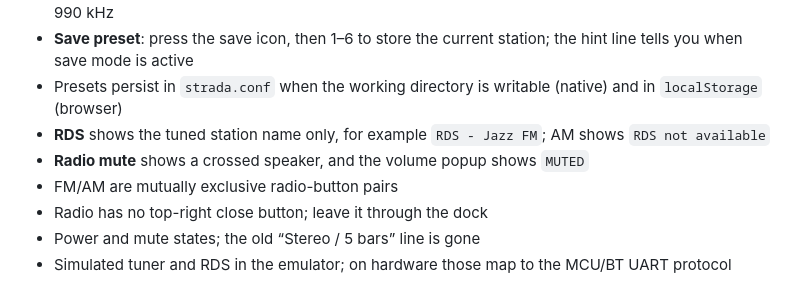
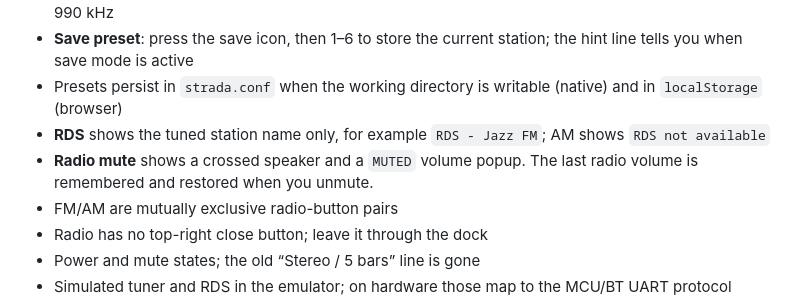
Before and after one commit to leksarodic/zdc, a Markdown page: README.md, the part around the change. GitHub-like rendering.

Commit message:
radio: mute remembers last volume and restores it on unmute

```diff
--- a/README.md
+++ b/README.md
@@ -47,7 +47,7 @@ The dock is no longer placeholder-only. The three app screens are real LVGL scre
 * **Save preset**: press the save icon, then 1–6 to store the current station; the hint line tells you when save mode is active
 * Presets persist in `strada.conf` when the working directory is writable (native) and in `localStorage` (browser)
 * **RDS** shows the tuned station name only, for example `RDS - Jazz FM`; AM shows `RDS not available`
-* **Radio mute** shows a crossed speaker, and the volume popup shows `MUTED`
+* **Radio mute** shows a crossed speaker and a `MUTED` volume popup. The last radio volume is remembered and restored when you unmute.
 * FM/AM are mutually exclusive radio-button pairs
 * Radio has no top-right close button; leave it through the dock
 * Power and mute states; the old “Stereo / 5 bars” line is gone
```
Also changed, not shown: docs/RELEASES.md (+3 -3 lines), docs/screenshots/light-settings.png, docs/screenshots/settings.png, 4 other files.
